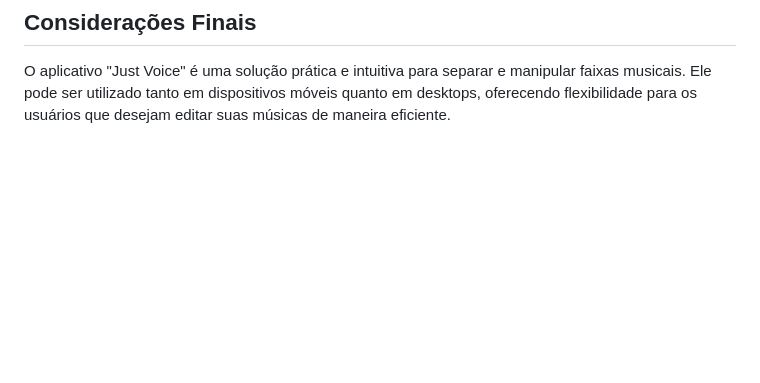
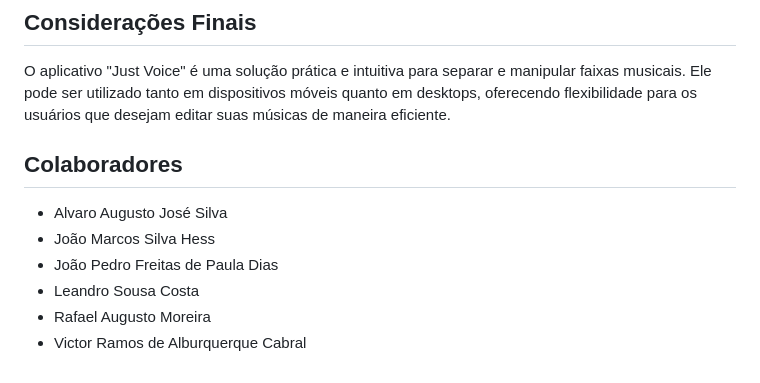
Before and after one commit to LeannonS/Separador-de-faixas, a Markdown page: README.md, the part around the change. Rendered like a GitHub page; blank space fills up the shorter version.

```diff
--- a/README.md
+++ b/README.md
@@ -217,3 +217,12 @@ Para fazer o download do apk do aplicativo, basta entrar no link a seguir e segu
 ## Considerações Finais
 
 O aplicativo "Just Voice" é uma solução prática e intuitiva para separar e manipular faixas musicais. Ele pode ser utilizado tanto em dispositivos móveis quanto em desktops, oferecendo flexibilidade para os usuários que desejam editar suas músicas de maneira eficiente.
+
+## Colaboradores
+
+- Alvaro Augusto José Silva
+- João Marcos Silva Hess
+- João Pedro Freitas de Paula Dias
+- Leandro Sousa Costa
+- Rafael Augusto Moreira
+- Victor Ramos de Alburquerque Cabral
```
